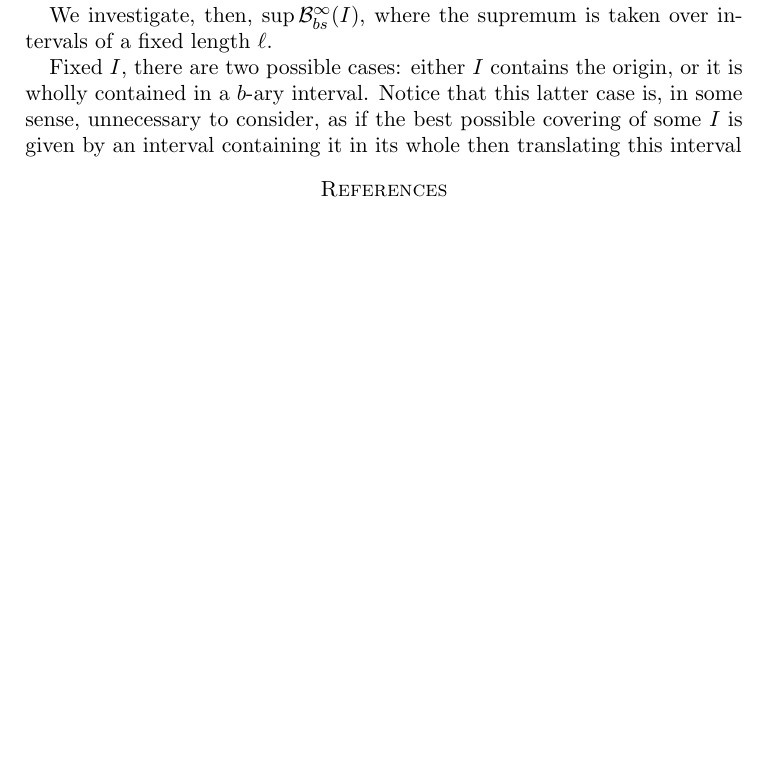
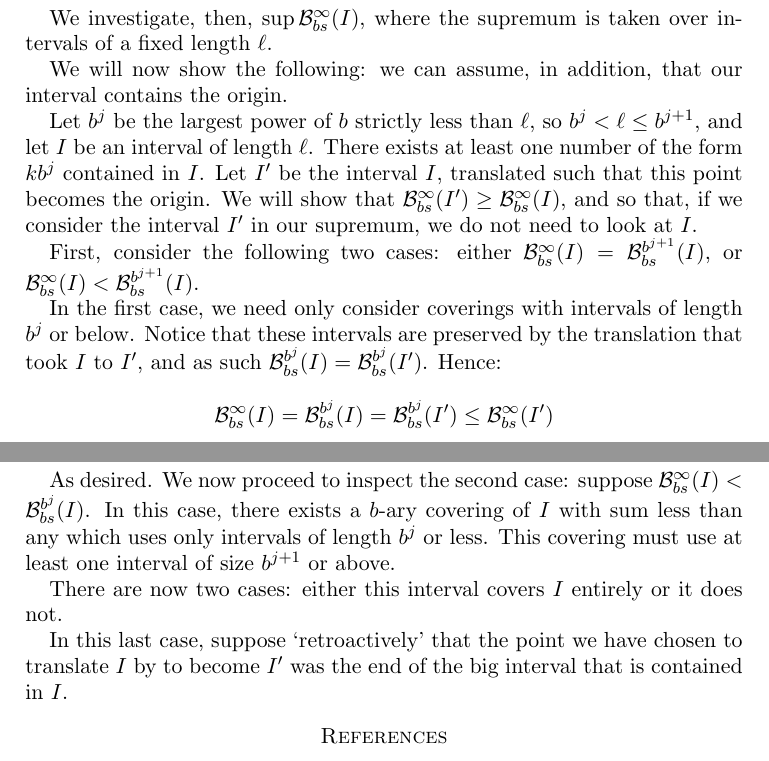
Before and after one commit to robly18/theorems, a LaTeX paper (binary.tex): part of page 8 of 8 before the commit and two parts of pages 8 and 9 of 9 after it, the two joined at a grey line, cut so that both start at the same text, the shorter picture padded with empty space. Compiled offline with pdfLaTeX.

Commit message:
made a mess

```diff
--- a/binary.tex
+++ b/binary.tex
@@ -331,7 +331,21 @@ Which is the same as:
 
 We investigate, then, $\sup \BB_{bs}^\infty(I)$, where the supremum is taken over intervals of a fixed length $\ell$.
 
-Fixed $I$, there are two possible cases: either $I$ contains the origin, or it is wholly contained in a $b$-ary interval. Notice that this latter case is, in some sense, unnecessary to consider, as if the best possible covering of some $I$ is given by an interval containing it in its whole then translating this interval %todo??? help????
+We will now show the following: we can assume, in addition, that our interval contains the origin.
+
+Let $b^j$ be the largest power of $b$ strictly less than $\ell$, so $b^j < \ell \leq b^{j+1}$, and let $I$ be an interval of length $\ell$. There exists at least one number of the form $k b^j$ contained in $I$. Let $I'$ be the interval $I$, translated such that this point becomes the origin. We will show that $\BB_{bs}^\infty(I') \geq \BB_{bs}^\infty(I)$, and so that, if we consider the interval $I'$ in our supremum, we do not need to look at $I$.
+
+First, consider the following two cases: either $\BB_{bs}^\infty(I) = \BB_{bs}^{b^{j+1}}(I)$, or $\BB_{bs}^\infty(I) < \BB_{bs}^{b^{j+1}}(I)$.
+
+In the first case, we need only consider coverings with intervals of length $b^j$ or below. Notice that these intervals are preserved by the translation that took $I$ to $I'$, and as such $\BB_{bs}^{b^j}(I) = \BB_{bs}^{b^j}(I')$. Hence:
+
+\[\BB_{bs}^\infty(I) = \BB_{bs}^{b^j}(I) = \BB_{bs}^{b^j}(I') \leq \BB_{bs}^\infty(I')\]
+
+As desired. We now proceed to inspect the second case: suppose $\BB_{bs}^\infty(I) < \BB_{bs}^{b^j}(I)$. In this case, there exists a $b$-ary covering of $I$ with sum less than any which uses only intervals of length $b^j$ or less. This covering must use at least one interval of size $b^{j+1}$ or above.
+
+There are now two cases: either this interval covers $I$ entirely or it does not.
+
+In this last case, suppose `retroactively' that the point we have chosen to translate $I$ by to become $I'$ was the end of the big interval that is contained in $I$.
 
 
 \begin{thebibliography}{1}
```
